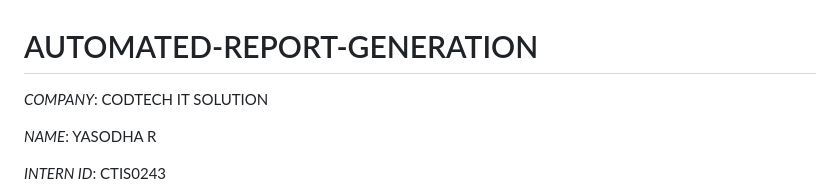
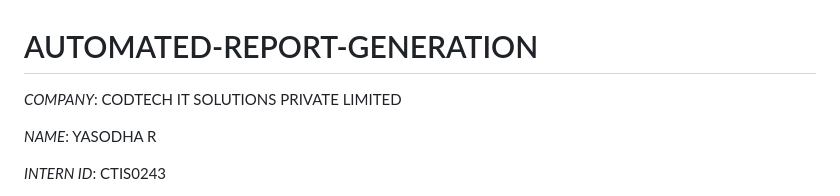
Before and after one commit to yasodha037-source/AUTOMATED-REPORT-GENERATION, a Markdown page: README.md, the part around the change. Rendered like a GitHub page.

```diff
--- a/README.md
+++ b/README.md
@@ -1,6 +1,6 @@
 # AUTOMATED-REPORT-GENERATION
 
-*COMPANY*: CODTECH IT SOLUTION
+*COMPANY*: CODTECH IT SOLUTIONS PRIVATE LIMITED
 
 *NAME*: YASODHA R
 
```
